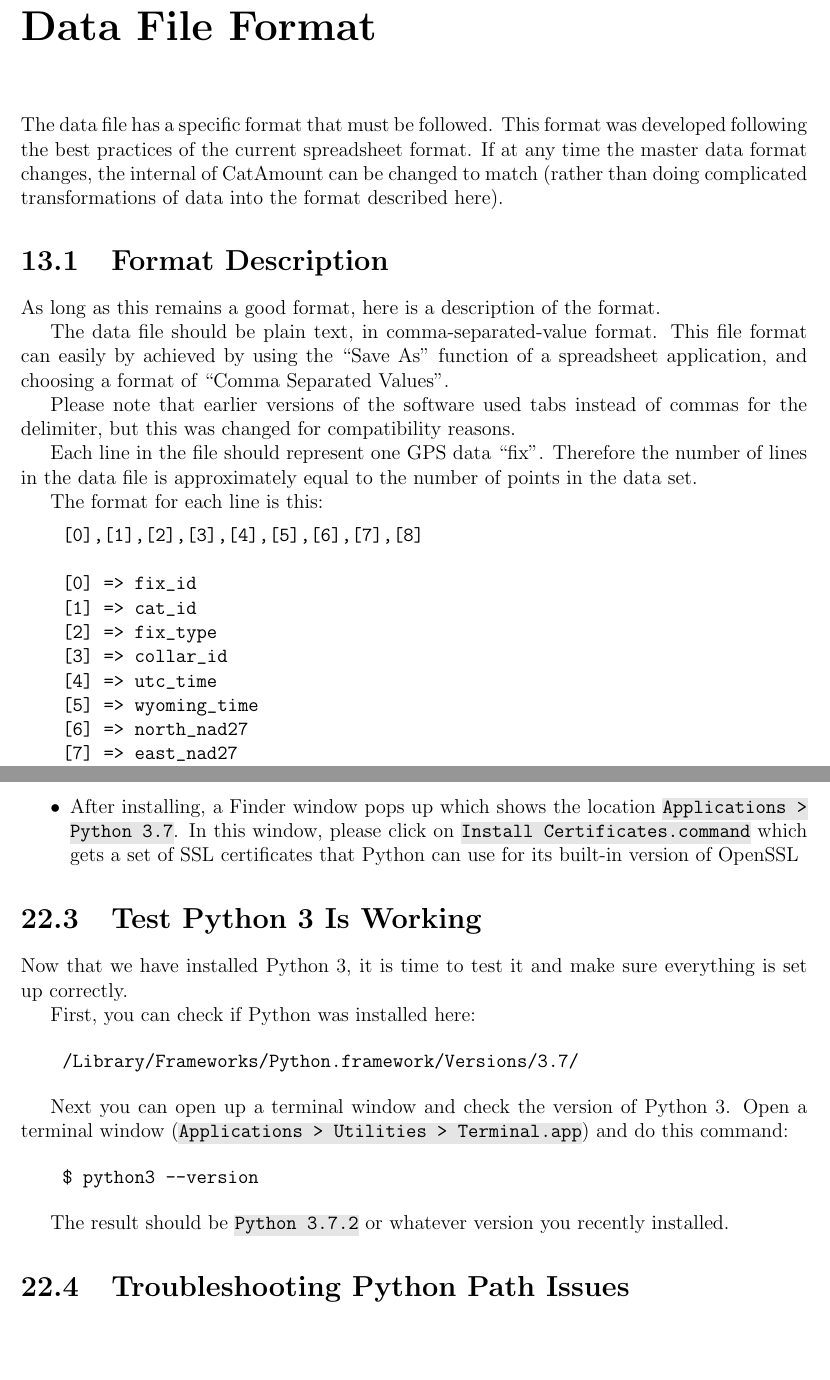
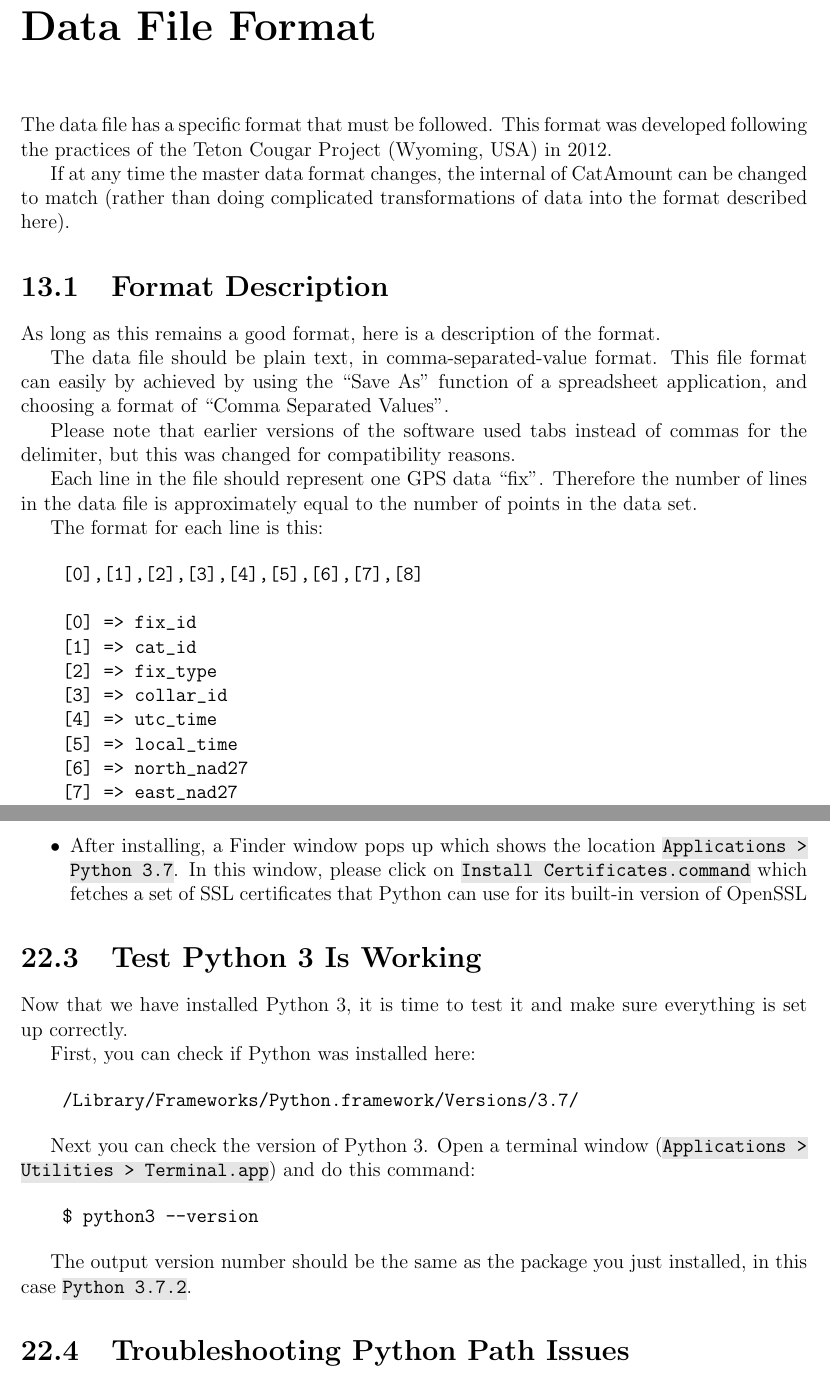
Before and after one commit to rickardm/CatAmount_Guide, a LaTeX thesis (latex/guide.tex, which reads latex/21-data_file_format.tex, latex/42-install_python.tex): two parts of pages 34 and 52 of 72, joined at a grey line, cut so that both start at the same text, the shorter picture padded with empty space. Compiled offline with pdfLaTeX.

Commit message:
Proofreading and editing for clarity.

```diff
--- a/latex/21-data_file_format.tex
+++ b/latex/21-data_file_format.tex
@@ -1,13 +1,16 @@
 \chapter{Data File Format}
 \hypertarget{data-file-format}{}
 
-The data file has a specific format that must be followed. This format was
-developed following the best practices of the current spreadsheet format.
-If at any time the master data format changes, the internal of CatAmount
-can be changed to match (rather than doing complicated transformations of
-data into the format described here).
+The data file has a specific format that must be followed. This format
+was developed following the practices of the Teton Cougar Project
+(Wyoming, USA) in 2012.
+
+If at any time the master data format changes, the internal of
+CatAmount can be changed to match (rather than doing complicated
+transformations of data into the format described here).
 
 \section{Format Description}
+
 As long as this remains a good format, here is a description of the format.
 
 The data file should be plain text, in comma-separated-value format.
@@ -33,7 +36,7 @@ The format for each line is this:
     [2] => fix_type
     [3] => collar_id
     [4] => utc_time
-    [5] => wyoming_time
+    [5] => local_time
     [6] => north_nad27
     [7] => east_nad27
     [8] => comment
--- a/latex/42-install_python.tex
+++ b/latex/42-install_python.tex
@@ -51,7 +52,7 @@ follow the instructions in the installer, and here are some notes:
 
 \item After installing, a Finder window pops up which shows the
   location \texttt{Applications > Python 3.7}. In this window, please
-  click on \texttt{Install Certificates.command} which gets a set of
+  click on \texttt{Install Certificates.command} which fetches a set of
   SSL certificates that Python can use for its built-in version
   of OpenSSL
 
@@ -68,16 +69,16 @@ First, you can check if Python was installed here:
     /Library/Frameworks/Python.framework/Versions/3.7/
 \end{verbatim}
 
-Next you can open up a terminal window and check the version
-of Python 3. Open a terminal window (\texttt{Applications > Utilities > Terminal.app})
+Next you can check the version of Python 3. Open a terminal
+window (\texttt{Applications > Utilities > Terminal.app})
 and do this command:
 
 \begin{verbatim}
     $ python3 --version
 \end{verbatim}
 
-The result should be \texttt{Python 3.7.2} or whatever version
-you recently installed.
+The output version number should be the same as the package you just
+installed, in this case \texttt{Python 3.7.2}.
 
 \section{Troubleshooting Python Path Issues}
 
```
Also changed, not shown: latex/42-install_python.tex (11 more changed lines).
